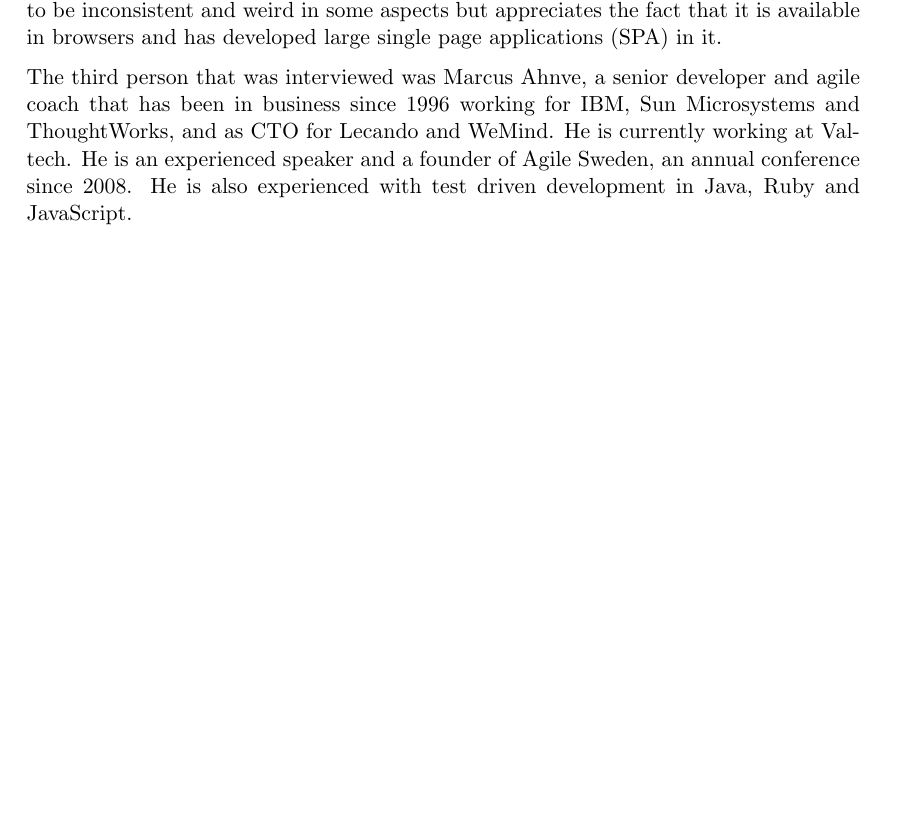
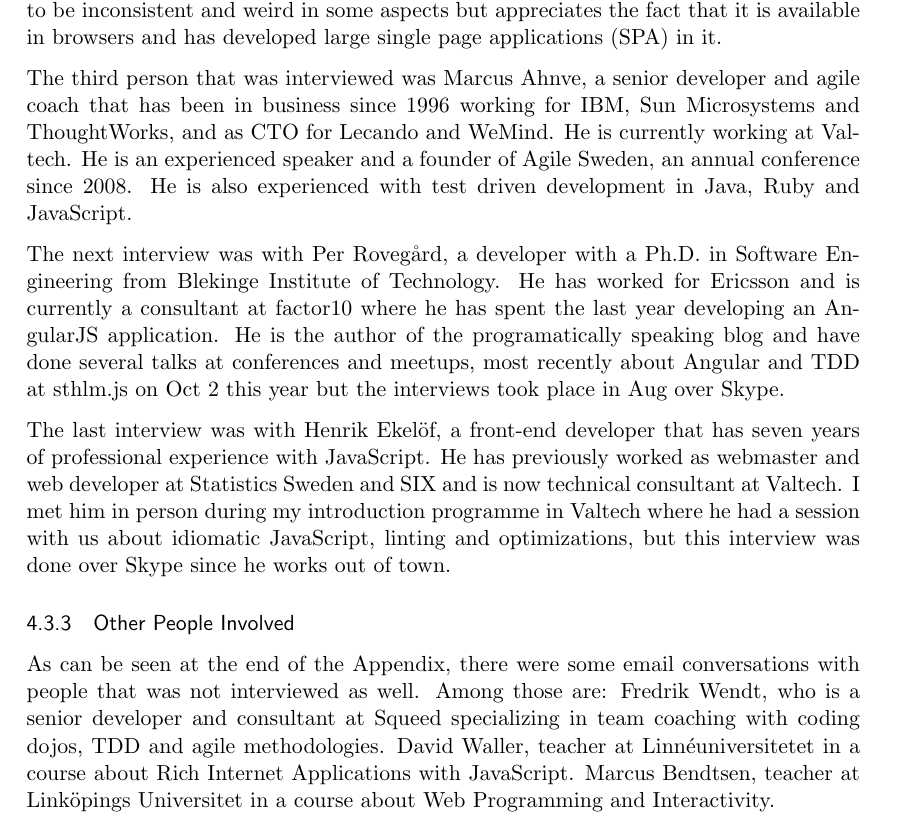
Before and after one commit to emilwall/exjobb, a LaTeX thesis (exjobb_thesis_emilwall.tex): part of page 9 of 28 before the commit and part of page 9 of 29 after it, cut so that both start at the same text, the shorter picture padded with empty space. Compiled offline with pdfLaTeX.

Commit message:
Introduce Rovegård, Ekelöf, Wendt, Waller and Bendtsen

```diff
--- a/exjobb_thesis_emilwall.tex
+++ b/exjobb_thesis_emilwall.tex
@@ -189,6 +189,14 @@ The first person I interviewed was Johannes Edelstam, an experienced Ruby and Ja
 Next up was Patrik Stenmark, a Ruby and JavaScript developer since 2007. He is also an organizer of a helping hack and a current employee at Valtech. He considers JavaScript to be inconsistent and weird in some aspects but appreciates the fact that it is available in browsers and has developed large single page applications (SPA) in it.
 
 The third person that was interviewed was Marcus Ahnve, a senior developer and agile coach that has been in business since 1996 working for IBM, Sun Microsystems and ThoughtWorks, and as CTO for Lecando and WeMind. He is currently working at Valtech. He is an experienced speaker and a founder of Agile Sweden, an annual conference since 2008. He is also experienced with test driven development in Java, Ruby and JavaScript.
+
+The next interview was with Per Rovegård, a developer with a Ph.D. in Software Engineering from Blekinge Institute of Technology. He has worked for Ericsson and is currently a consultant at factor10 where he has spent the last year developing an AngularJS application. He is the author of the programatically speaking blog and have done several talks at conferences and meetups, most recently about Angular and TDD at sthlm.js on Oct 2 this year but the interviews took place in Aug over Skype.
+
+The last interview was with Henrik Ekelöf, a front-end developer that has seven years of professional experience with JavaScript. He has previously worked as webmaster and web developer at Statistics Sweden and SIX and is now technical consultant at Valtech. I met him in person during my introduction programme in Valtech where he had a session with us about idiomatic JavaScript, linting and optimizations, but this interview was done over Skype since he works out of town.
+
+\subsubsection{Other People Involved}
+
+As can be seen at the end of the Appendix, there were some email conversations with people that was not interviewed as well. Among those are: Fredrik Wendt, who is a senior developer and consultant at Squeed specializing in team coaching with coding dojos, TDD and agile methodologies. David Waller, teacher at Linnéuniversitetet in a course about Rich Internet Applications with JavaScript. Marcus Bendtsen, teacher at Linköpings Universitet in a course about Web Programming and Interactivity.
 
 \section{Previous work and Delimitations}
 
```
